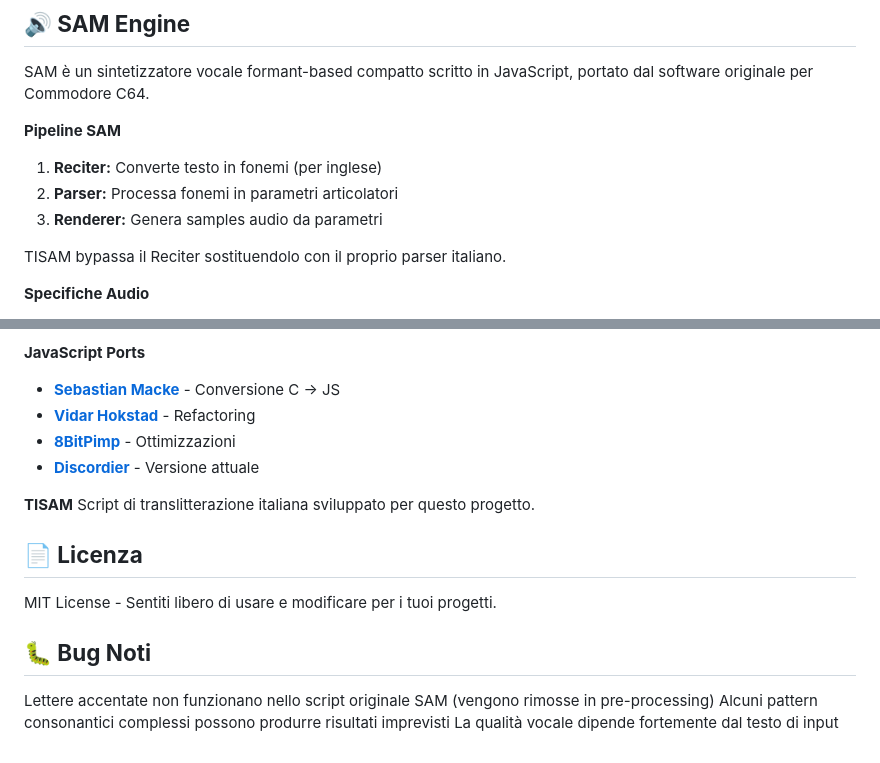
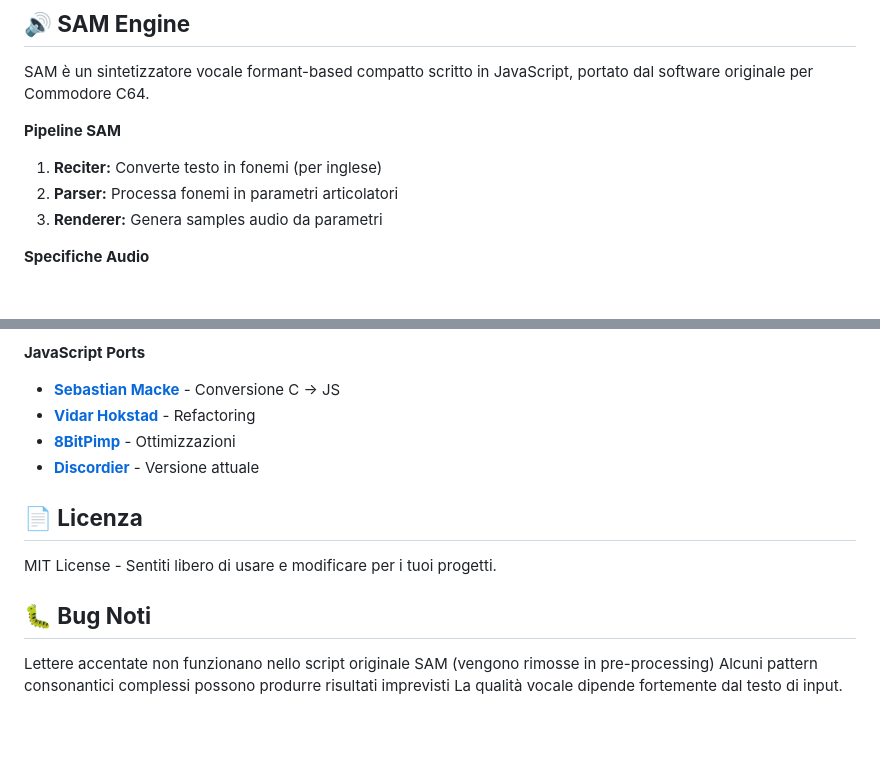
Before and after one commit to taphost/tisam, a Markdown page: README.md, 2 parts joined by grey strips. Drawn GitHub-style; blank space fills up the shorter version.

```diff
--- a/README.md
+++ b/README.md
@@ -156,7 +154,6 @@ SAM è un sintetizzatore vocale formant-based compatto scritto in JavaScript, po
 2. **Parser:** Processa fonemi in parametri articolatori
 3. **Renderer:** Genera samples audio da parametri
 
-TISAM bypassa il Reciter sostituendolo con il proprio parser italiano.
 
 **Specifiche Audio**
 - Sample rate: 22050 Hz
@@ -176,10 +173,6 @@ TISAM bypassa il Reciter sostituendolo con il proprio parser italiano.
 - **[8BitPimp](https://github.com/8BitPimp/SAM)** - Ottimizzazioni
 - **[Discordier](https://github.com/discordier/sam)** - Versione attuale
 
-
-**TISAM**
-Script di translitterazione italiana sviluppato per questo progetto.
-
 ## **📄 Licenza**
 MIT License - Sentiti libero di usare e modificare per i tuoi progetti.
 
@@ -187,4 +180,4 @@ MIT License - Sentiti libero di usare e modificare per i tuoi progetti.
 
 Lettere accentate non funzionano nello script originale SAM (vengono rimosse in pre-processing)
 Alcuni pattern consonantici complessi possono produrre risultati imprevisti
-La qualità vocale dipende fortemente dal testo di input
+La qualità vocale dipende fortemente dal testo di input.
```
Also changed, not shown: other parts of README.md (+0 -2 lines).
